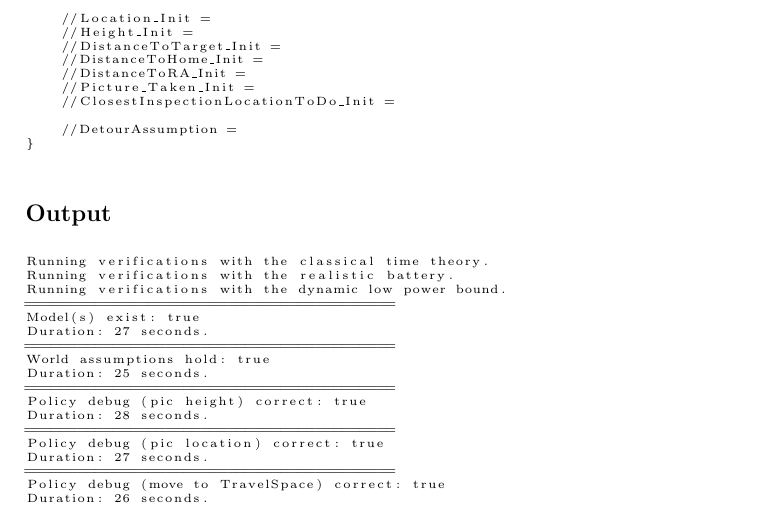
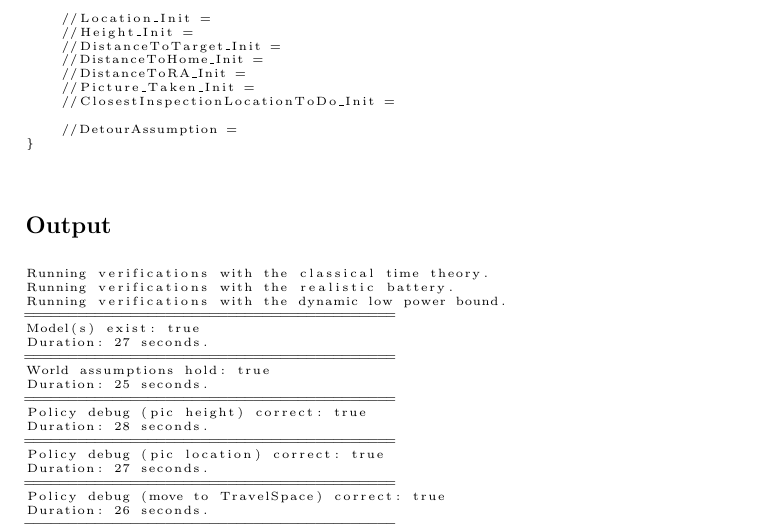
Before and after one commit to VermaelenJan/Model-Checking-Drones-with-IDP, a LaTeX document (Structures and Experiments/Experiments.tex): part of page 23 of 26, cut so that both start at the same text. Compiled offline with pdfLaTeX.

Commit message:
Layout fix in Experiments.pdf

```diff
--- a/Structures and Experiments/Experiments.tex
+++ b/Structures and Experiments/Experiments.tex
@@ -1447,7 +1447,7 @@ structure World: V {
     //DetourAssumption =
 }
 \end{lstlisting}
-
+\vspace{2mm}
 \subsubsection*{Output}
 \begin{lstlisting}[basicstyle=\tiny]
 Running verifications with the classical time theory.
```
Also changed, not shown: Structures and Experiments/Experiments.pdf.
